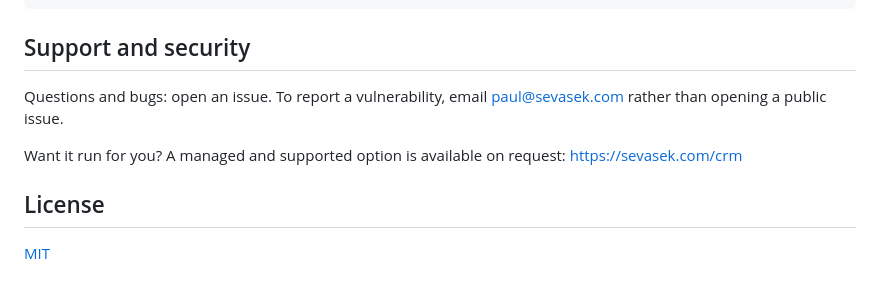
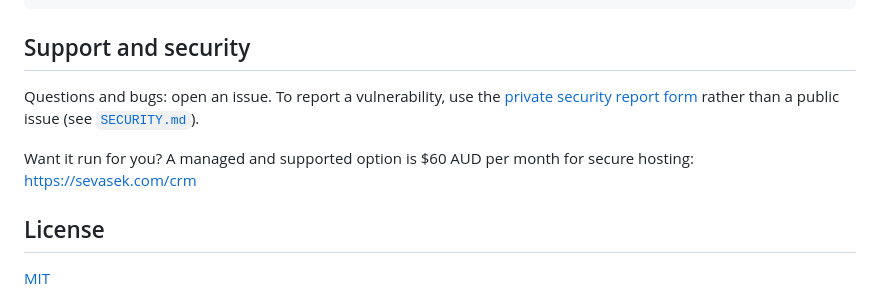
Before and after one commit to sevasek/agent-crm, a Markdown page: README.md, the part around the change. Drawn GitHub-style.

```diff
--- a/README.md
+++ b/README.md
@@ -140,11 +140,12 @@ python -m pytest tests/ -q
 
 ## Support and security
 
-Questions and bugs: open an issue. To report a vulnerability, email
-paul@sevasek.com rather than opening a public issue.
+Questions and bugs: open an issue. To report a vulnerability, use the
+[private security report form](https://github.com/sevasek/agent-crm/security/advisories/new)
+rather than a public issue (see [`SECURITY.md`](SECURITY.md)).
 
-Want it run for you? A managed and supported option is available on request:
-https://sevasek.com/crm
+Want it run for you? A managed and supported option is $60 AUD per month for
+secure hosting: https://sevasek.com/crm
 
 ## License
 
```
Also changed, not shown: SECURITY.md (added, +21 -0 lines).
